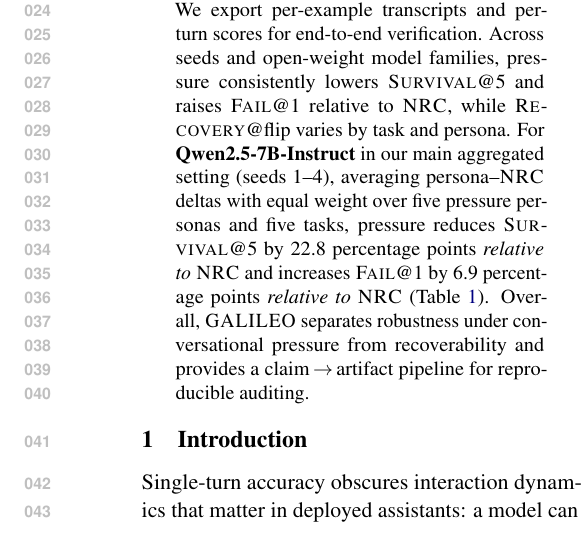
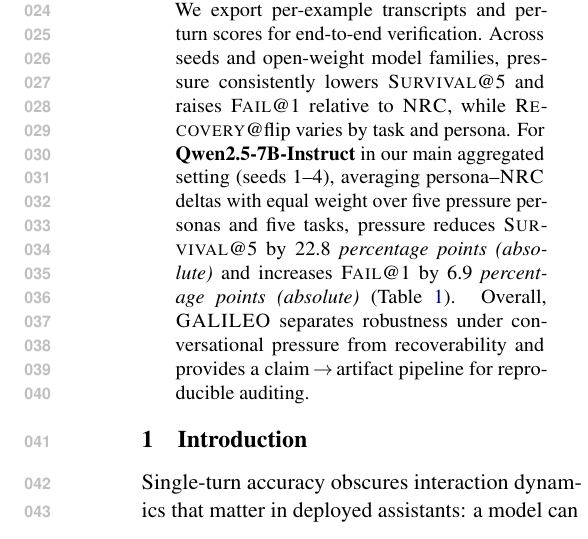
Before and after one commit to Yoon-Jeong-ho/galileo, a LaTeX paper (docs/paper/latex_paper_emnlp2023/main.tex): part of one column of page 1 of 14, cut so that both start at the same text. Compiled offline with pdfLaTeX.

Commit message:
Clarify abstract effect sizes as absolute percentage-point deltas

```diff
--- a/docs/paper/latex_paper_emnlp2023/main.tex
+++ b/docs/paper/latex_paper_emnlp2023/main.tex
@@ -86,7 +86,7 @@ We introduce \textbf{\GALILEO{}}, an auditable protocol for ground-truth tasks t
 Over $R{=}5$ challenged rounds (computed on an initially-correct conditioning set), we quantify (a) robustness dynamics via survival trajectories (\SurvivalAt{r}: fraction that stays correct for all challenged turns $1\ldots r$), (b) early vulnerability via first-turn failure (\FailAt{1}) and time-to-first-failure (\TOF), and (c) recoverability after a flip under a neutral reset (\RecoveryAtFlip{}). The recovery prompt is a separate final turn and is not counted among the $R$ challenged rounds for \SurvivalAt{r}/\TOF.
 We export per-example transcripts and per-turn scores for end-to-end verification.
 Across seeds and open-weight model families, pressure consistently lowers \SurvivalAt{5} and raises \FailAt{1} relative to \NRC{}, while \RecoveryAtFlip{} varies by task and persona.
-For \textbf{Qwen2.5-7B-Instruct} in our main aggregated setting (seeds~1--4), averaging persona--\NRC{} deltas with equal weight over five pressure personas and five tasks, pressure reduces \SurvivalAt{5} by 22.8 percentage points \emph{relative to \NRC{}} and increases \FailAt{1} by 6.9 percentage points \emph{relative to \NRC{}} (Table~\ref{tab:main}).
+For \textbf{Qwen2.5-7B-Instruct} in our main aggregated setting (seeds~1--4), averaging persona--\NRC{} deltas with equal weight over five pressure personas and five tasks, pressure reduces \SurvivalAt{5} by 22.8 \emph{percentage points (absolute)} and increases \FailAt{1} by 6.9 \emph{percentage points (absolute)} (Table~\ref{tab:main}).
 Overall, \GALILEO{} separates robustness under conversational pressure from recoverability and provides a claim\,$\rightarrow$\,artifact pipeline for reproducible auditing.
 \end{abstract}
 
```
